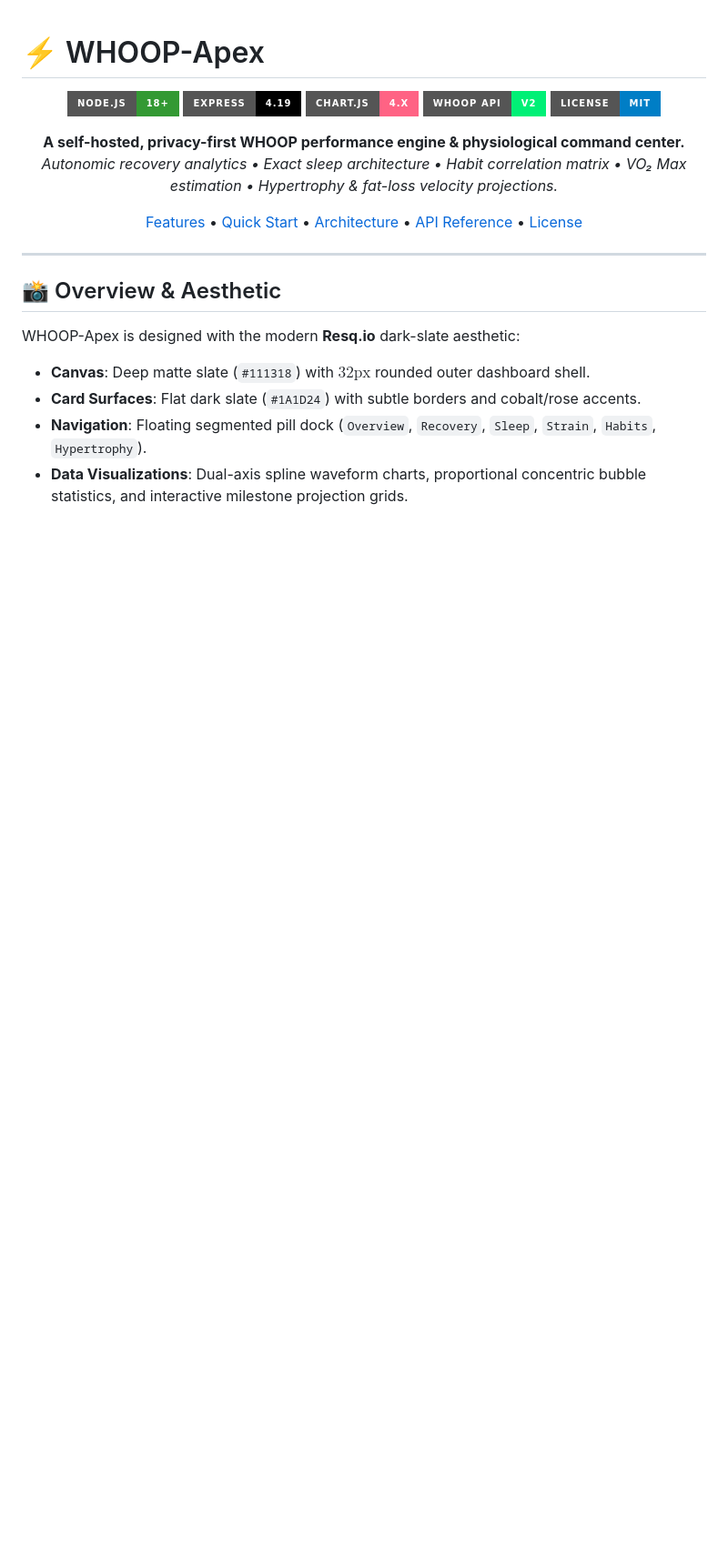
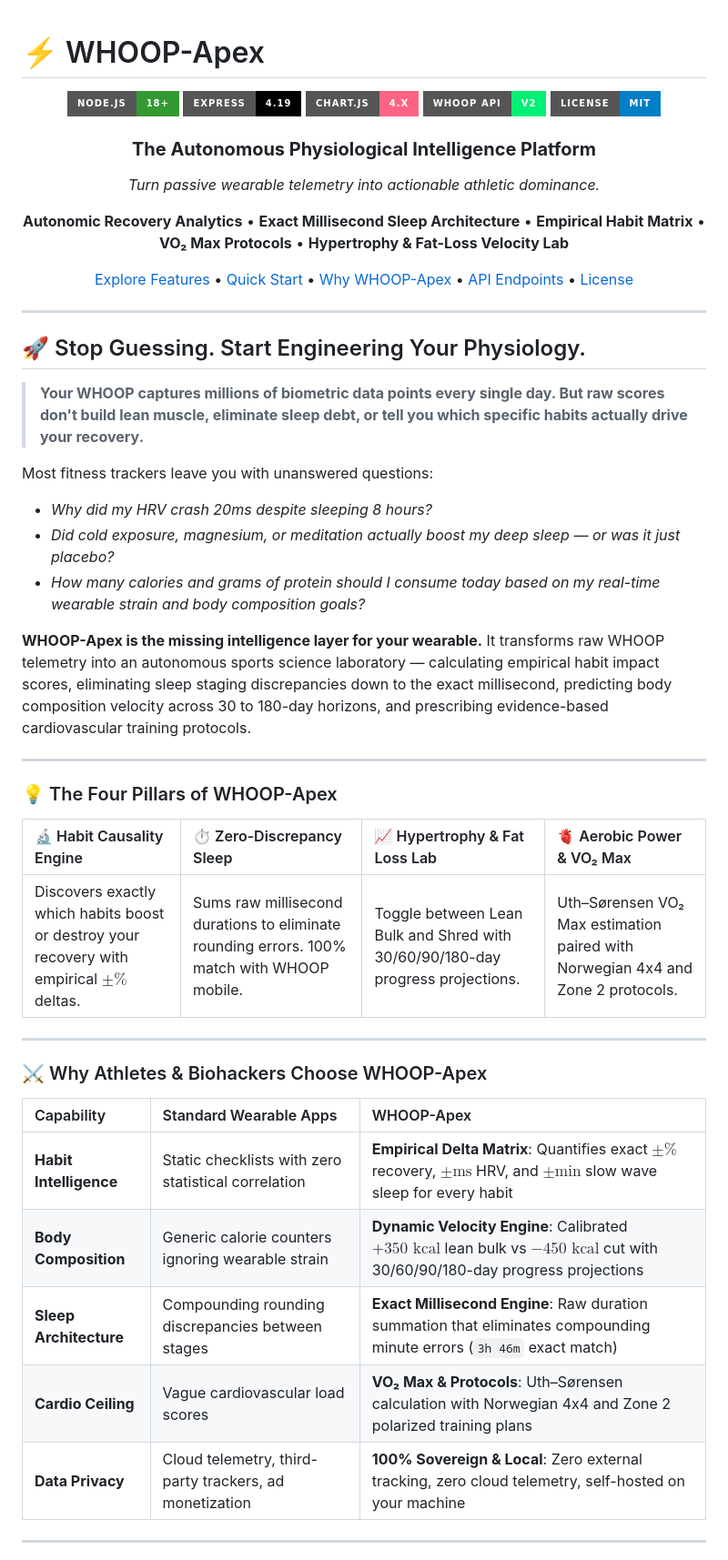
Before and after one commit to Hruthik9/Whoop-Apex, a Markdown page: README.md, the part around one of its changes. Shown at 91% size. GitHub-like rendering; badges without logos; blank space fills up the shorter version.

Commit message:
docs: overhaul README with compelling physiological intelligence value proposition

```diff
--- a/README.md
+++ b/README.md
@@ -8,19 +8,47 @@
 ![WHOOP API](https://img.shields.io/badge/WHOOP_API-v2-00F076?style=for-the-badge&logo=target&logoColor=black)
 ![License](https://img.shields.io/badge/License-MIT-blue?style=for-the-badge)
 
-**A self-hosted, privacy-first WHOOP performance engine & physiological command center.**
-*Autonomic recovery analytics • Exact sleep architecture • Habit correlation matrix • VO₂ Max estimation • Hypertrophy & fat-loss velocity projections.*
+### **The Autonomous Physiological Intelligence Platform**
+*Turn passive wearable telemetry into actionable athletic dominance.*
 
-[Features](#-key-features) • [Quick Start](#-quick-start) • [Architecture](#-architecture) • [API Reference](#-api-endpoints) • [License](#-license)
+**Autonomic Recovery Analytics** • **Exact Millisecond Sleep Architecture** • **Empirical Habit Matrix** • **VO₂ Max Protocols** • **Hypertrophy & Fat-Loss Velocity Lab**
+
+[Explore Features](#-key-features) • [Quick Start](#-quick-start) • [Why WHOOP-Apex](#-why-athletes--biohackers-choose-whoop-apex) • [API Endpoints](#-api-endpoints) • [License](#-license)
 
 </div>
 
 ---
 
-## 📸 Overview & Aesthetic
+## 🚀 Stop Guessing. Start Engineering Your Physiology.
 
-WHOOP-Apex is designed with the modern **Resq.io** dark-slate aesthetic:
-- **Canvas**: Deep matte slate (`#111318`) with $32\text{px}$ rounded outer dashboard shell.
-- **Card Surfaces**: Flat dark slate (`#1A1D24`) with subtle borders and cobalt/rose accents.
-- **Navigation**: Floating segmented pill dock (`Overview`, `Recovery`, `Sleep`, `Strain`, `Habits`, `Hypertrophy`).
-- **Data Visualizations**: Dual-axis spline waveform charts, proportional concentric bubble statistics, and interactive milestone projection grids.
+> **Your WHOOP captures millions of biometric data points every single day. But raw scores don't build lean muscle, eliminate sleep debt, or tell you which specific habits actually drive your recovery.**
+
+Most fitness trackers leave you with unanswered questions:
+- *Why did my HRV crash 20ms despite sleeping 8 hours?*
+- *Did cold exposure, magnesium, or meditation actually boost my deep sleep — or was it just placebo?*
+- *How many calories and grams of protein should I consume today based on my real-time wearable strain and body composition goals?*
+
+**WHOOP-Apex is the missing intelligence layer for your wearable.** It transforms raw WHOOP telemetry into an autonomous sports science laboratory — calculating empirical habit impact scores, eliminating sleep staging discrepancies down to the exact millisecond, predicting body composition velocity across 30 to 180-day horizons, and prescribing evidence-based cardiovascular training protocols.
+
+---
+
+### 💡 The Four Pillars of WHOOP-Apex
+
+| 🔬 Habit Causality Engine | ⏱️ Zero-Discrepancy Sleep | 📈 Hypertrophy & Fat Loss Lab | 🫀 Aerobic Power & VO₂ Max |
+| :--- | :--- | :--- | :--- |
+| Discovers exactly which habits boost or destroy your recovery with empirical $\pm\%$ deltas. | Sums raw millisecond durations to eliminate rounding errors. 100% match with WHOOP mobile. | Toggle between Lean Bulk and Shred with 30/60/90/180-day progress projections. | Uth–Sørensen VO₂ Max estimation paired with Norwegian 4x4 and Zone 2 protocols. |
+
+---
+
+### ⚔️ Why Athletes & Biohackers Choose WHOOP-Apex
+
+| Capability | Standard Wearable Apps | WHOOP-Apex |
+| :--- | :--- | :--- |
+| **Habit Intelligence** | Static checklists with zero statistical correlation | **Empirical Delta Matrix**: Quantifies exact $\pm\%$ recovery, $\pm\text{ms}$ HRV, and $\pm\text{min}$ slow wave sleep for every habit |
+| **Body Composition** | Generic calorie counters ignoring wearable strain | **Dynamic Velocity Engine**: Calibrated $+350\text{ kcal}$ lean bulk vs $-450\text{ kcal}$ cut with 30/60/90/180-day progress projections |
+| **Sleep Architecture** | Compounding rounding discrepancies between stages | **Exact Millisecond Engine**: Raw duration summation that eliminates compounding minute errors (`3h 46m` exact match) |
+| **Cardio Ceiling** | Vague cardiovascular load scores | **VO₂ Max & Protocols**: Uth–Sørensen calculation with Norwegian 4x4 and Zone 2 polarized training plans |
+| **Data Privacy** | Cloud telemetry, third-party trackers, ad monetization | **100% Sovereign & Local**: Zero external tracking, zero cloud telemetry, self-hosted on your machine |
+
+---
+
```
Also changed, not shown: other parts of README.md (+7 -0 lines).
